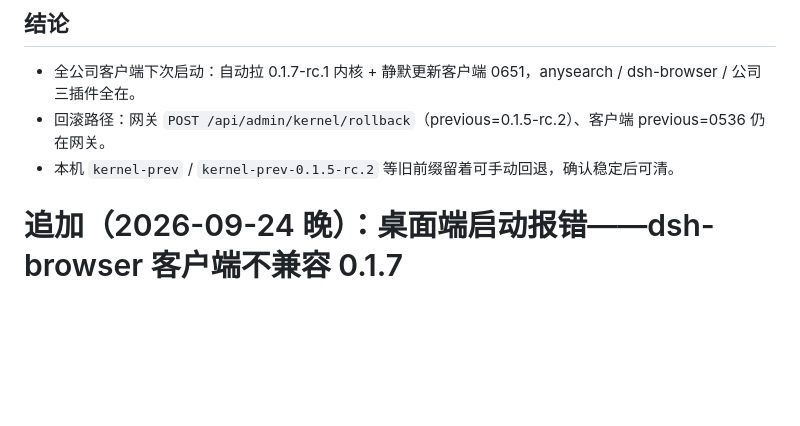
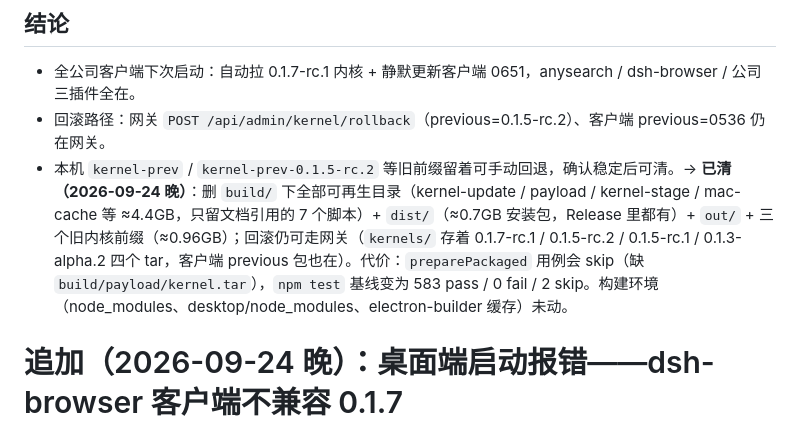
Before and after one commit to ethanfly/valimart-harness, a Markdown page: docs/sessions/2026-09-24-kernel-0.1.7-rc.1.md, the part around the change. Drawn GitHub-style; blank space fills up the shorter version.

Commit message:
docs: 记录文件清理（build/dist/out + 旧内核前缀，共 ≈6GB）

```diff
--- a/docs/sessions/2026-09-24-kernel-0.1.7-rc.1.md
+++ b/docs/sessions/2026-09-24-kernel-0.1.7-rc.1.md
@@ -59,7 +59,7 @@
 
 - 全公司客户端下次启动：自动拉 0.1.7-rc.1 内核 + 静默更新客户端 0651，anysearch / dsh-browser / 公司三插件全在。
 - 回滚路径：网关 `POST /api/admin/kernel/rollback`（previous=0.1.5-rc.2）、客户端 previous=0536 仍在网关。
-- 本机 `kernel-prev` / `kernel-prev-0.1.5-rc.2` 等旧前缀留着可手动回退，确认稳定后可清。
+- 本机 `kernel-prev` / `kernel-prev-0.1.5-rc.2` 等旧前缀留着可手动回退，确认稳定后可清。→ **已清（2026-09-24 晚）**：删 `build/` 下全部可再生目录（kernel-update / payload / kernel-stage / mac-cache 等 ≈4.4GB，只留文档引用的 7 个脚本）+ `dist/`（≈0.7GB 安装包，Release 里都有）+ `out/` + 三个旧内核前缀（≈0.96GB）；回滚仍可走网关（`kernels/` 存着 0.1.7-rc.1 / 0.1.5-rc.2 / 0.1.5-rc.1 / 0.1.3-alpha.2 四个 tar，客户端 previous 包也在）。代价：`preparePackaged` 用例会 skip（缺 `build/payload/kernel.tar`），`npm test` 基线变为 583 pass / 0 fail / 2 skip。构建环境（node_modules、desktop/node_modules、electron-builder 缓存）未动。
 # 追加（2026-09-24 晚）：桌面端启动报错——dsh-browser 客户端不兼容 0.1.7
 
 ## 现象
```
